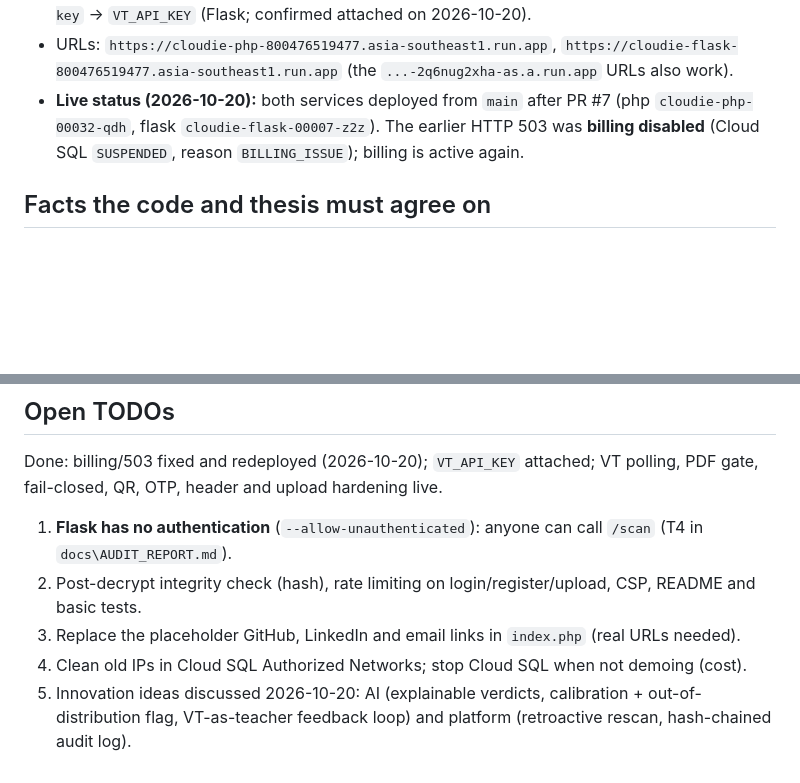
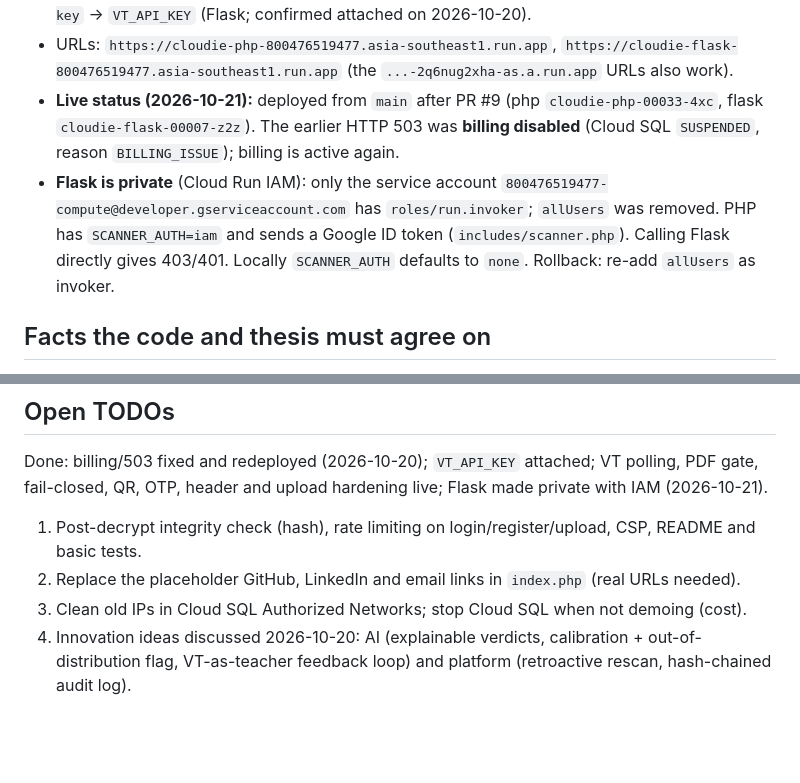
Before and after one commit to aqeeflew/cloudie, a Markdown page: CLAUDE.md, 2 parts joined by grey strips. GitHub-like rendering; blank space fills up the shorter version.

Commit message:
Update project notes: Flask is private (Cloud Run IAM), live revisions
Co-Authored-By: Claude Sonnet 5.5 <noreply@anthropic.com>

```diff
--- a/CLAUDE.md
+++ b/CLAUDE.md
@@ -50,9 +50,13 @@ Everything is in ONE folder (git repo): `C:\xampp\htdocs\cloudie\`
 - URLs: `https://cloudie-php-800476519477.asia-southeast1.run.app`,
   `https://cloudie-flask-800476519477.asia-southeast1.run.app`
   (the `...-2q6nug2xha-as.a.run.app` URLs also work).
-- **Live status (2026-10-20):** both services deployed from `main` after PR #7
-  (php `cloudie-php-00032-qdh`, flask `cloudie-flask-00007-z2z`). The earlier HTTP 503 was
+- **Live status (2026-10-21):** deployed from `main` after PR #9
+  (php `cloudie-php-00033-4xc`, flask `cloudie-flask-00007-z2z`). The earlier HTTP 503 was
   **billing disabled** (Cloud SQL `SUSPENDED`, reason `BILLING_ISSUE`); billing is active again.
+- **Flask is private** (Cloud Run IAM): only the service account
+  `800476519477-compute@developer.gserviceaccount.com` has `roles/run.invoker`; `allUsers` was removed.
+  PHP has `SCANNER_AUTH=iam` and sends a Google ID token (`includes/scanner.php`). Calling Flask directly
+  gives 403/401. Locally `SCANNER_AUTH` defaults to `none`. Rollback: re-add `allUsers` as invoker.
 
 ## Facts the code and thesis must agree on
 
@@ -143,11 +147,10 @@ If Cloud SQL was stopped to save credit:
 ## Open TODOs
 
 Done: billing/503 fixed and redeployed (2026-10-20); `VT_API_KEY` attached; VT polling, PDF gate,
-fail-closed, QR, OTP, header and upload hardening live.
+fail-closed, QR, OTP, header and upload hardening live; Flask made private with IAM (2026-10-21).
 
-1. **Flask has no authentication** (`--allow-unauthenticated`): anyone can call `/scan` (T4 in `docs\AUDIT_REPORT.md`).
-2. Post-decrypt integrity check (hash), rate limiting on login/register/upload, CSP, README and basic tests.
-3. Replace the placeholder GitHub, LinkedIn and email links in `index.php` (real URLs needed).
-4. Clean old IPs in Cloud SQL Authorized Networks; stop Cloud SQL when not demoing (cost).
-5. Innovation ideas discussed 2026-10-20: AI (explainable verdicts, calibration + out-of-distribution flag,
+1. Post-decrypt integrity check (hash), rate limiting on login/register/upload, CSP, README and basic tests.
+2. Replace the placeholder GitHub, LinkedIn and email links in `index.php` (real URLs needed).
+3. Clean old IPs in Cloud SQL Authorized Networks; stop Cloud SQL when not demoing (cost).
+4. Innovation ideas discussed 2026-10-20: AI (explainable verdicts, calibration + out-of-distribution flag,
    VT-as-teacher feedback loop) and platform (retroactive rescan, hash-chained audit log).
```
